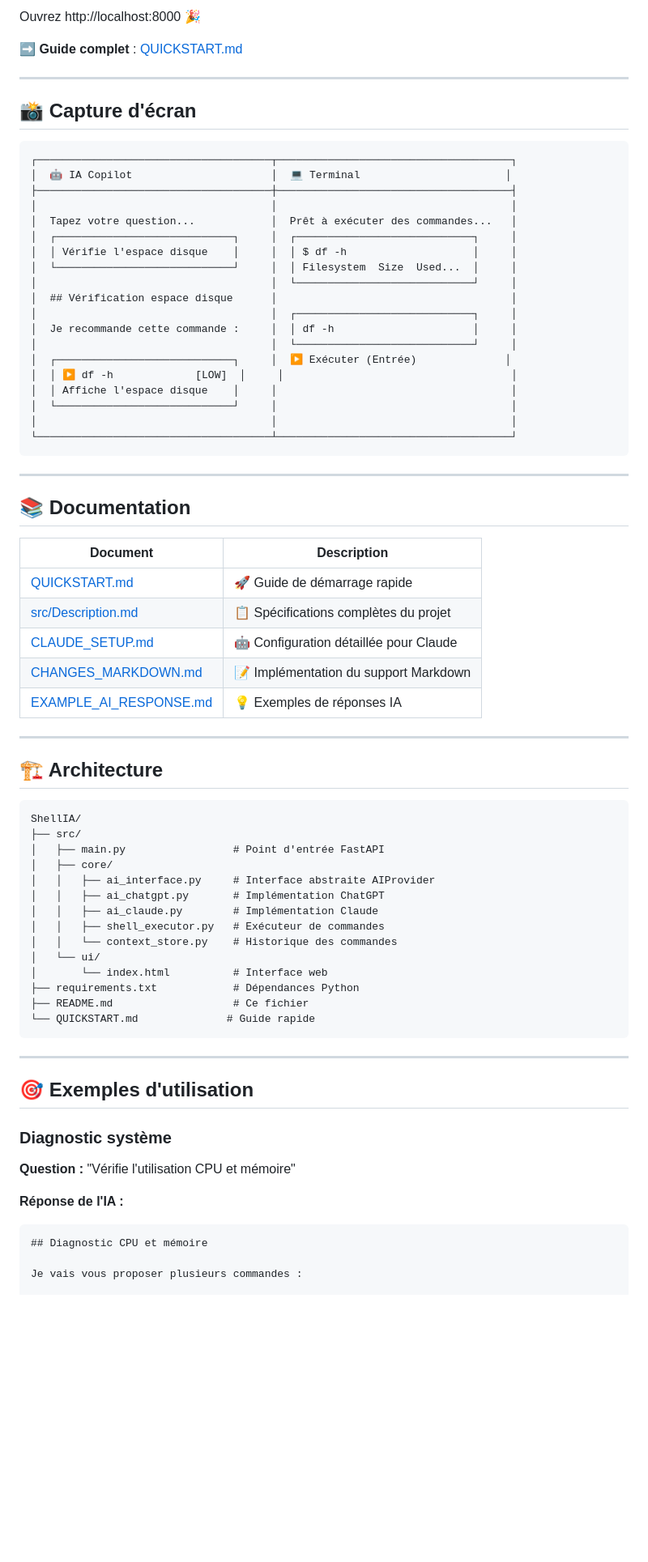
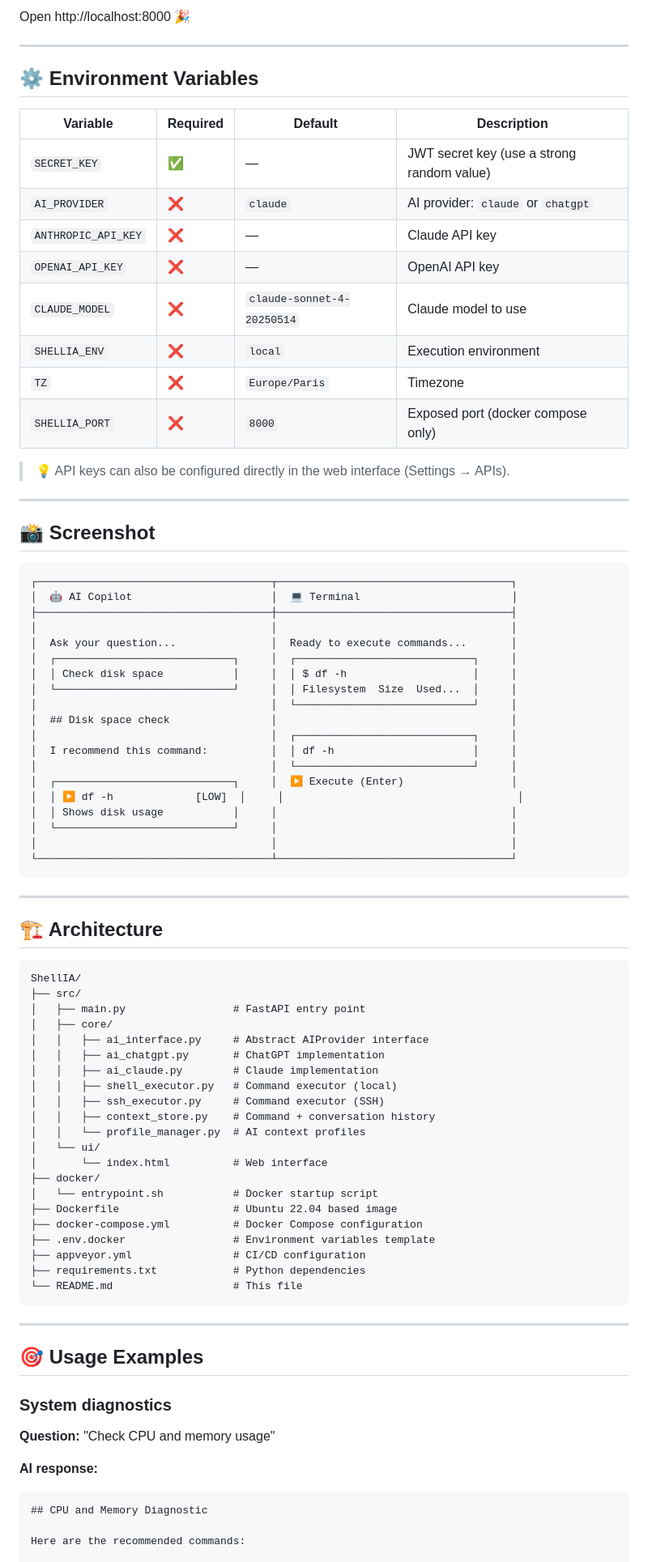
Before and after one commit to gaelgael5/ShellIA, a Markdown page: README.md, the part around one of its changes. Shown at 81% size. Rendered like a GitHub page; blank space fills up the shorter version.

````diff
--- a/README.md
+++ b/README.md
@@ -54,46 +109,49 @@ py -m uvicorn main:app --reload
 ```
 
-Ouvrez http://localhost:8000 🎉
-
-➡️ **Guide complet** : [QUICKSTART.md](QUICKSTART.md)
+Open http://localhost:8000 🎉
 
 ---
 
-## 📸 Capture d'écran
+## ⚙️ Environment Variables
+
+| Variable | Required | Default | Description |
+|----------|----------|---------|-------------|
+| `SECRET_KEY` | ✅ | — | JWT secret key (use a strong random value) |
+| `AI_PROVIDER` | ❌ | `claude` | AI provider: `claude` or `chatgpt` |
+| `ANTHROPIC_API_KEY` | ❌ | — | Claude API key |
+| `OPENAI_API_KEY` | ❌ | — | OpenAI API key |
+| `CLAUDE_MODEL` | ❌ | `claude-sonnet-4-20250514` | Claude model to use |
+| `SHELLIA_ENV` | ❌ | `local` | Execution environment |
+| `TZ` | ❌ | `Europe/Paris` | Timezone |
+| `SHELLIA_PORT` | ❌ | `8000` | Exposed port (docker compose only) |
+
+> 💡 API keys can also be configured directly in the web interface (Settings → APIs).
+
+---
+
+## 📸 Screenshot
 
 ```
 ┌─────────────────────────────────────┬─────────────────────────────────────┐
-│  🤖 IA Copilot                      │  💻 Terminal                       │
+│  🤖 AI Copilot                      │  💻 Terminal                        │
 ├─────────────────────────────────────┼─────────────────────────────────────┤
 │                                     │                                     │
-│  Tapez votre question...            │  Prêt à exécuter des commandes...   │
+│  Ask your question...               │  Ready to execute commands...       │
 │  ┌────────────────────────────┐     │  ┌────────────────────────────┐     │
-│  │ Vérifie l'espace disque    │     │  │ $ df -h                    │     │
+│  │ Check disk space           │     │  │ $ df -h                    │     │
 │  └────────────────────────────┘     │  │ Filesystem  Size  Used...  │     │
 │                                     │  └────────────────────────────┘     │
-│  ## Vérification espace disque      │                                     │
+│  ## Disk space check                │                                     │
 │                                     │  ┌────────────────────────────┐     │
-│  Je recommande cette commande :     │  │ df -h                      │     │
+│  I recommend this command:          │  │ df -h                      │     │
 │                                     │  └────────────────────────────┘     │
-│  ┌────────────────────────────┐     │  ▶️ Exécuter (Entrée)              │
-│  │ ▶ df -h             [LOW]  │     │                                    │
-│  │ Affiche l'espace disque    │     │                                     │
+│  ┌────────────────────────────┐     │  ▶️ Execute (Enter)                 │
+│  │ ▶ df -h             [LOW]  │     │                                     │
+│  │ Shows disk usage           │     │                                     │
 │  └────────────────────────────┘     │                                     │
 │                                     │                                     │
 └─────────────────────────────────────┴─────────────────────────────────────┘
 ```
-
----
-
-## 📚 Documentation
-
-| Document | Description |
-|----------|-------------|
-| [QUICKSTART.md](QUICKSTART.md) | 🚀 Guide de démarrage rapide |
-| [src/Description.md](src/Description.md) | 📋 Spécifications complètes du projet |
-| [CLAUDE_SETUP.md](src/CLAUDE_SETUP.md) | 🤖 Configuration détaillée pour Claude |
-| [CHANGES_MARKDOWN.md](src/CHANGES_MARKDOWN.md) | 📝 Implémentation du support Markdown |
-| [EXAMPLE_AI_RESPONSE.md](src/EXAMPLE_AI_RESPONSE.md) | 💡 Exemples de réponses IA |
 
 ---
 
@@ -102,31 +160,38 @@ Ouvrez http://localhost:8000 🎉
 ```
 ShellIA/
 ├── src/
-│   ├── main.py                 # Point d'entrée FastAPI
+│   ├── main.py                 # FastAPI entry point
 │   ├── core/
-│   │   ├── ai_interface.py     # Interface abstraite AIProvider
-│   │   ├── ai_chatgpt.py       # Implémentation ChatGPT
-│   │   ├── ai_claude.py        # Implémentation Claude
-│   │   ├── shell_executor.py   # Exécuteur de commandes
-│   │   └── context_store.py    # Historique des commandes
+│   │   ├── ai_interface.py     # Abstract AIProvider interface
+│   │   ├── ai_chatgpt.py       # ChatGPT implementation
+│   │   ├── ai_claude.py        # Claude implementation
+│   │   ├── shell_executor.py   # Command executor (local)
+│   │   ├── ssh_executor.py     # Command executor (SSH)
+│   │   ├── context_store.py    # Command + conversation history
+│   │   └── profile_manager.py  # AI context profiles
 │   └── ui/
-│       └── index.html          # Interface web
-├── requirements.txt            # Dépendances Python
-├── README.md                   # Ce fichier
-└── QUICKSTART.md              # Guide rapide
+│       └── index.html          # Web interface
+├── docker/
+│   └── entrypoint.sh           # Docker startup script
+├── Dockerfile                  # Ubuntu 22.04 based image
+├── docker-compose.yml          # Docker Compose configuration
+├── .env.docker                 # Environment variables template
+├── appveyor.yml                # CI/CD configuration
+├── requirements.txt            # Python dependencies
+└── README.md                   # This file
 ```
 
 ---
 
-## 🎯 Exemples d'utilisation
+## 🎯 Usage Examples
 
-### Diagnostic système
+### System diagnostics
 
-**Question :** "Vérifie l'utilisation CPU et mémoire"
+**Question:** "Check CPU and memory usage"
 
-**Réponse de l'IA :**
+**AI response:**
 ```markdown
-## Diagnostic CPU et mémoire
+## CPU and Memory Diagnostic
 
-Je vais vous proposer plusieurs commandes :
+Here are the recommended commands:
 
````
Also changed, not shown: other parts of README.md (+145 -123 lines).
